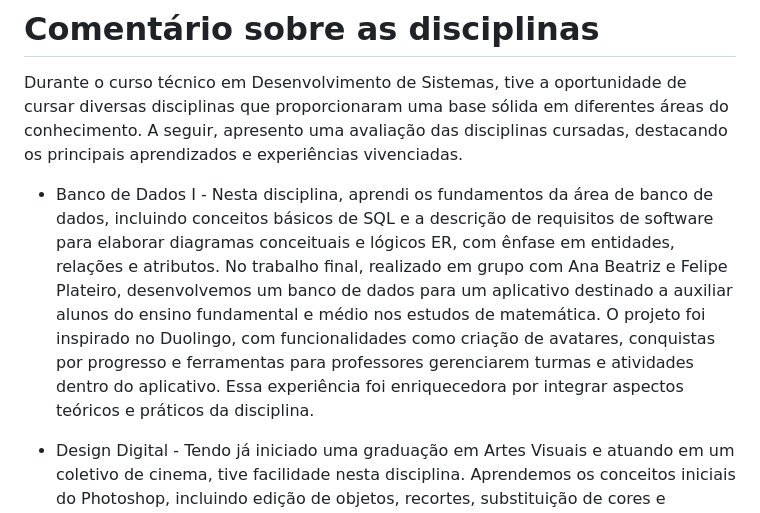
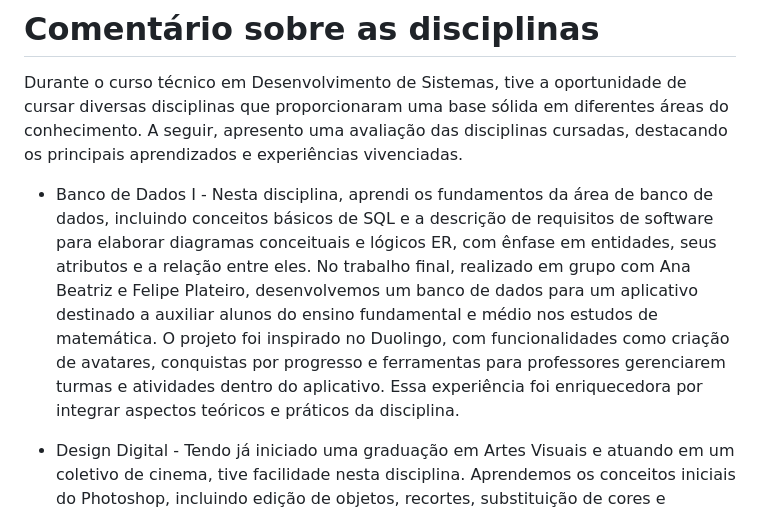
Before and after one commit to corry257/etec_ds, a Markdown page: modulo_1/README.md, the part around the change. Rendered like a GitHub page.

Commit message:
Comentários Módulo I

```diff
--- a/modulo_1/README.md
+++ b/modulo_1/README.md
@@ -17,7 +17,7 @@ Pasta das diciplinas do primeiro módulo de DS
 
 Durante o curso técnico em Desenvolvimento de Sistemas, tive a oportunidade de cursar diversas disciplinas que proporcionaram uma base sólida em diferentes áreas do conhecimento. A seguir, apresento uma avaliação das disciplinas cursadas, destacando os principais aprendizados e experiências vivenciadas.
 
-- Banco de Dados I - Nesta disciplina, aprendi os fundamentos da área de banco de dados, incluindo conceitos básicos de SQL e a descrição de requisitos de software para elaborar diagramas conceituais e lógicos ER, com ênfase em entidades, relações e atributos. No trabalho final, realizado em grupo com Ana Beatriz e Felipe Plateiro, desenvolvemos um banco de dados para um aplicativo destinado a auxiliar alunos do ensino fundamental e médio nos estudos de matemática. O projeto foi inspirado no Duolingo, com funcionalidades como criação de avatares, conquistas por progresso e ferramentas para professores gerenciarem turmas e atividades dentro do aplicativo. Essa experiência foi enriquecedora por integrar aspectos teóricos e práticos da disciplina.
+- Banco de Dados I - Nesta disciplina, aprendi os fundamentos da área de banco de dados, incluindo conceitos básicos de SQL e a descrição de requisitos de software para elaborar diagramas conceituais e lógicos ER, com ênfase em entidades, seus atributos e a relação entre eles. No trabalho final, realizado em grupo com Ana Beatriz e Felipe Plateiro, desenvolvemos um banco de dados para um aplicativo destinado a auxiliar alunos do ensino fundamental e médio nos estudos de matemática. O projeto foi inspirado no Duolingo, com funcionalidades como criação de avatares, conquistas por progresso e ferramentas para professores gerenciarem turmas e atividades dentro do aplicativo. Essa experiência foi enriquecedora por integrar aspectos teóricos e práticos da disciplina.
 
 - Design Digital - Tendo já iniciado uma graduação em Artes Visuais e atuando em um coletivo de cinema, tive facilidade nesta disciplina. Aprendemos os conceitos iniciais do Photoshop, incluindo edição de objetos, recortes, substituição de cores e composição de design. Também exploramos a teoria das cores e desenvolvemos um projeto final em grupo, no qual criamos um jogo de cartas. Esse trabalho, feito com Ana Beatriz e Felipe Plateiro, está documentado no GitHub, incluindo as cartas e as regras do jogo. Foi uma experiência que não apenas fortaleceu habilidades técnicas, mas também aprimorou o trabalho em equipe.
 
```
